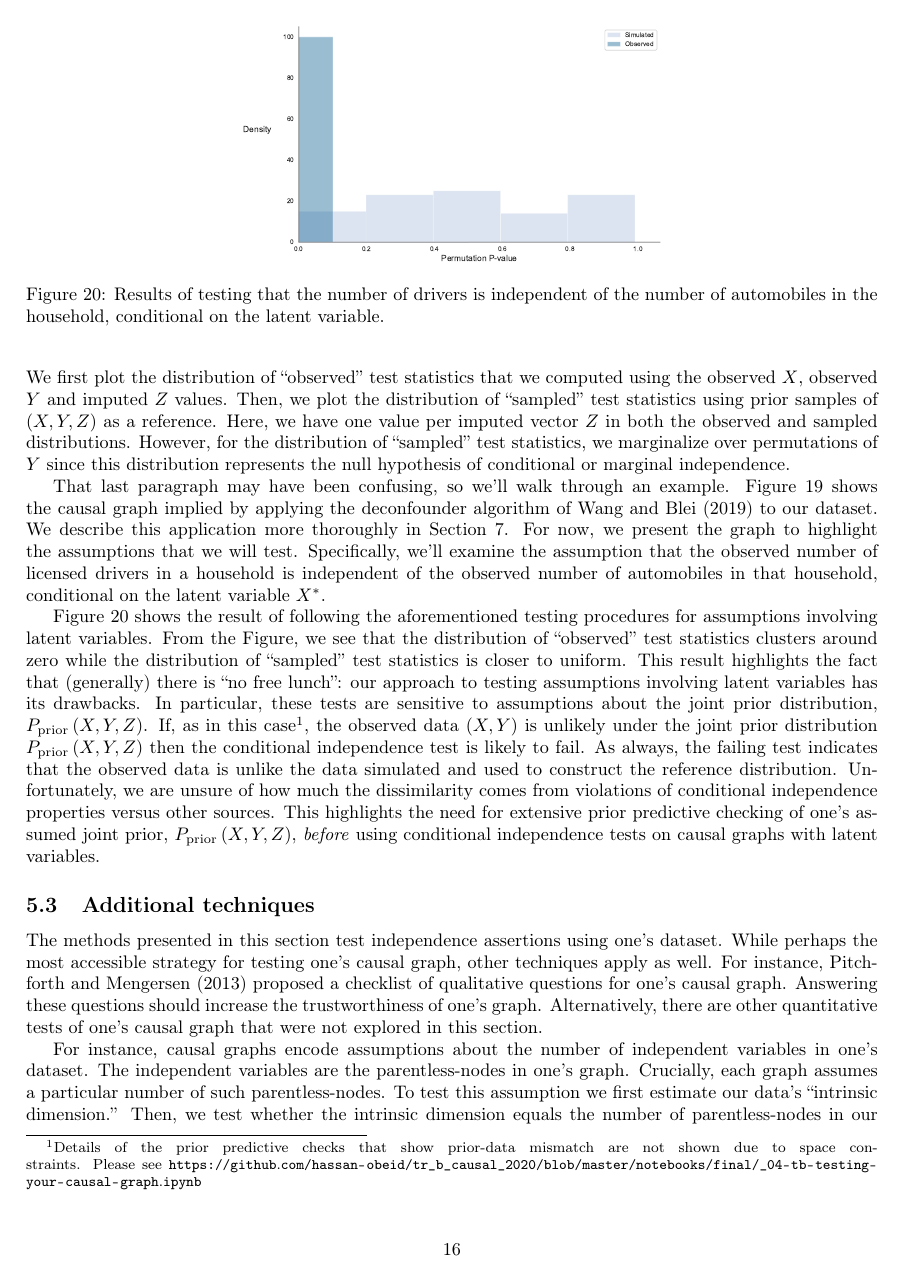
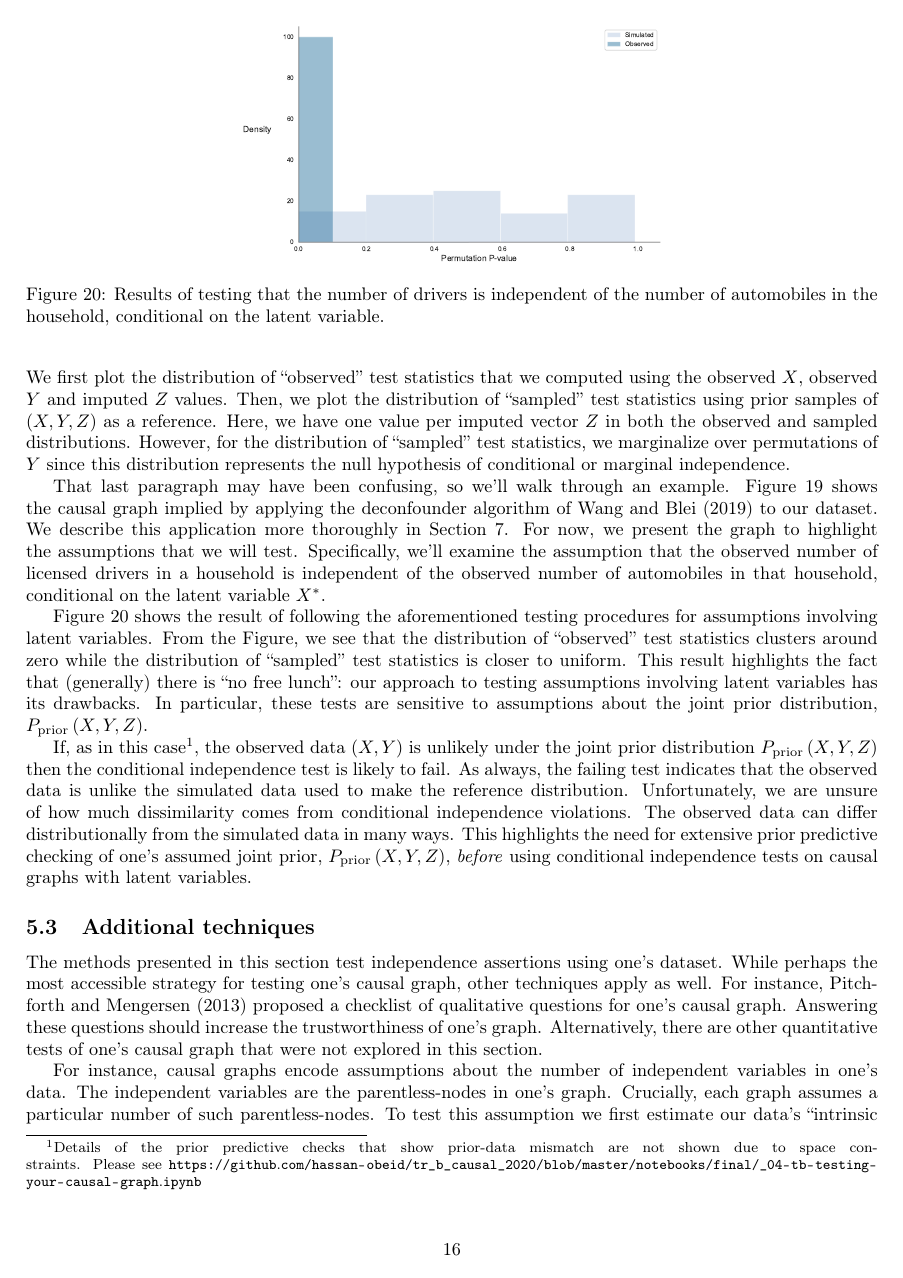
Before and after one commit to hassan-obeid/tr_b_causal_2020, a LaTeX document (article/main.tex, which reads article/sections/_5_graph_testing.tex): page 16 of 28. Compiled offline with pdfLaTeX.

Commit message:
Still shortening & splitting complex sentences

```diff
--- a/article/sections/_5_graph_testing.tex
+++ b/article/sections/_5_graph_testing.tex
@@ -191,9 +191,11 @@ Figure \ref{fig:latent-cit-results} shows the result of following the aforementi
 From the Figure, we see that the distribution of ``observed'' test statistics clusters around zero while the distribution of ``sampled'' test statistics is closer to uniform.
 This result highlights the fact that (generally) there is ``no free lunch'': our approach to testing assumptions involving latent variables has its drawbacks.
 In particular, these tests are sensitive to assumptions about the joint prior distribution, $P_{\textrm{prior}} \left( X, Y, Z \right)$.
+
 If, as in this case\footnote{Details of the prior predictive checks that show prior-data mismatch are not shown due to space constraints. Please see \url{https://github.com/hassan-obeid/tr_b_causal_2020/blob/master/notebooks/final/_04-tb-testing-your-causal-graph.ipynb}}, the observed data $\left( X, Y \right)$ is unlikely under the joint prior distribution $P_{\textrm{prior}} \left( X, Y, Z \right)$ then the conditional independence test is likely to fail.
-As always, the failing test indicates that the observed data is unlike the data simulated and used to construct the reference distribution.
-Unfortunately, we are unsure of how much the dissimilarity comes from violations of conditional independence properties versus other sources.
+As always, the failing test indicates that the observed data is unlike the simulated data used to make the reference distribution.
+Unfortunately, we are unsure of how much dissimilarity comes from conditional independence violations.
+The observed data can differ distributionally from the simulated data in many ways.
 This highlights the need for extensive prior predictive checking of one's assumed joint prior, $P_{\textrm{prior}} \left( X, Y, Z \right)$, \textit{before} using conditional independence tests on causal graphs with latent variables.
 
 \subsection{Additional techniques}
@@ -205,7 +207,7 @@ For instance, \citet{pitchforth_2013_proposed} proposed a checklist of qualitati
 Answering these questions should increase the trustworthiness of one's graph.
 Alternatively, there are other quantitative tests of one's causal graph that were not explored in this section.
 
-For instance, causal graphs encode assumptions about the number of independent variables in one's dataset.
+For instance, causal graphs encode assumptions about the number of independent variables in one's data.
 The independent variables are the parentless-nodes in one's graph.
 Crucially, each graph assumes a particular number of such parentless-nodes.
 To test this assumption we first estimate our data's ``intrinsic dimension.''
```
Also changed, not shown: article/sections/_5_graph_testing.tex (6 more changed lines).
